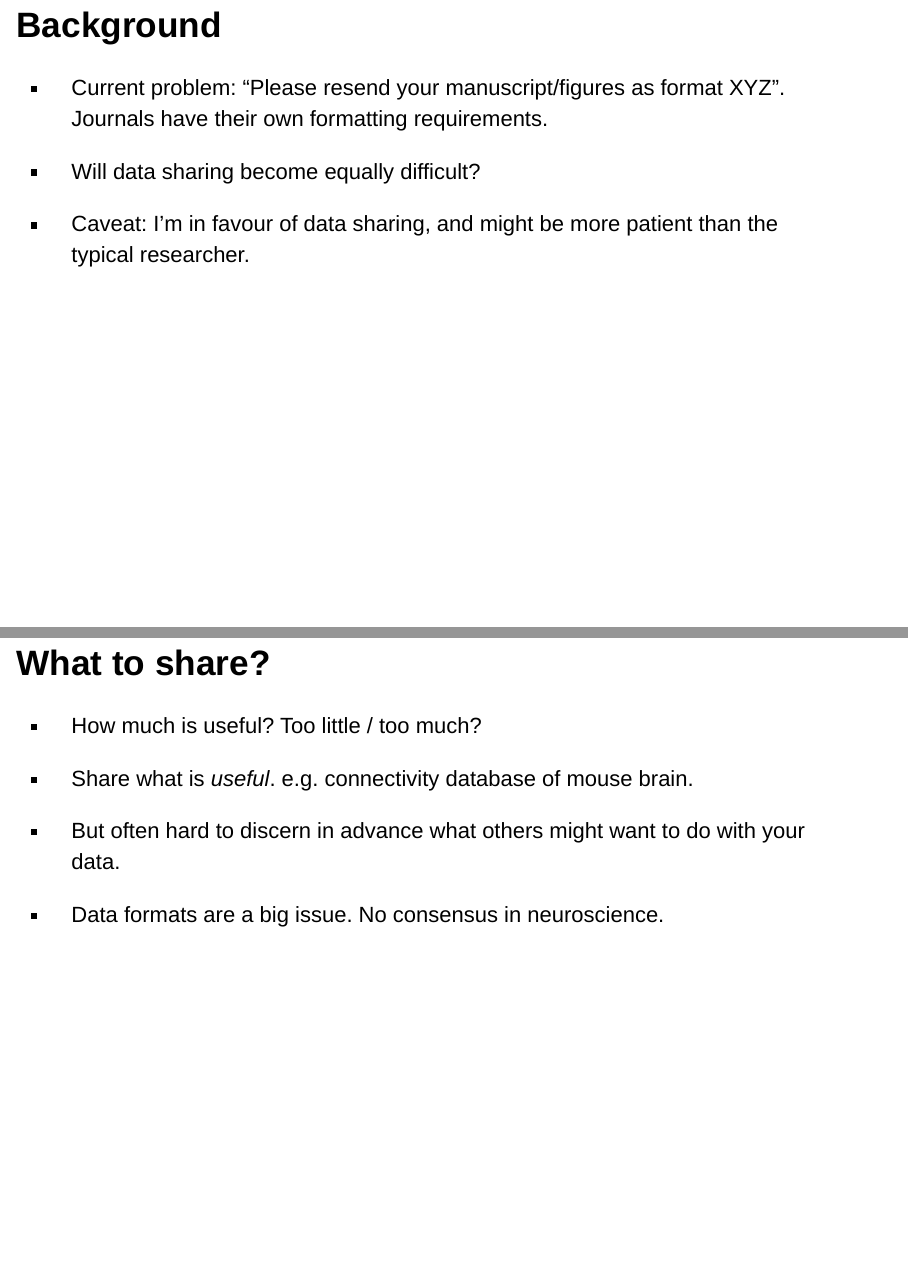
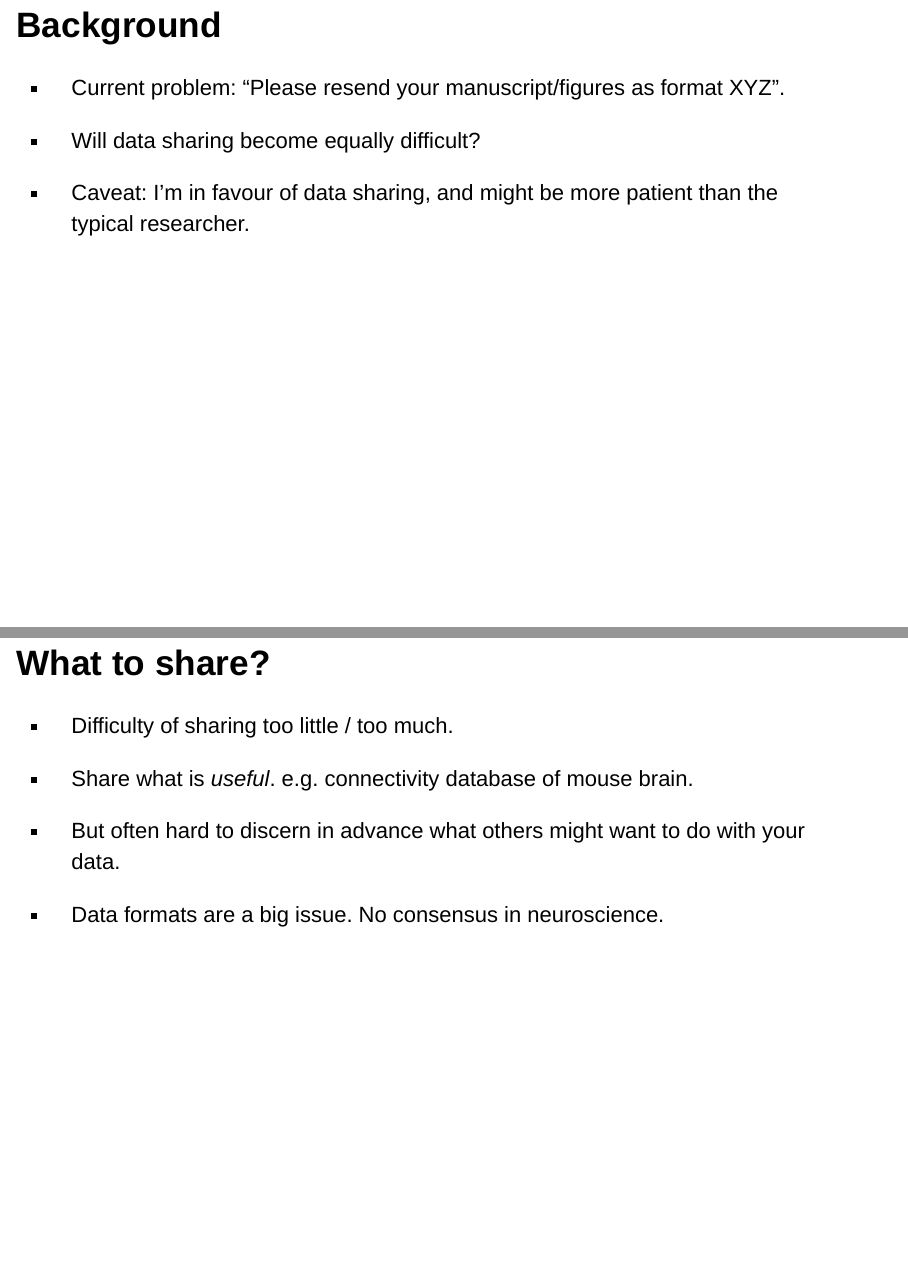
Before and after one commit to sje30/2015-11-17-ebi, an R Markdown document (challenges_expectations.Rmd): pages 2 and 4 of 9, joined at a grey line. Rendered offline with R 4.5, knitr and Pandoc, with nearby package versions; drawn as Slidy slides in place of the format the file asks for.

Commit message:
Small updates.

```diff
--- a/challenges_expectations.Rmd
+++ b/challenges_expectations.Rmd
@@ -13,7 +13,7 @@ output:
 # Background
 
 - Current problem: "Please resend your manuscript/figures as format
-XYZ".  Journals have their own formatting requirements.
+XYZ".
 
 - Will data sharing become equally difficult?
 
@@ -42,7 +40,7 @@ their own ones.
 
 # What to share?
 
-- How much is useful?  Too little / too much?
+- Difficulty of sharing too little / too much.
 
 - Share what is *useful*.  e.g. connectivity database of mouse brain.
 
```
Also changed, not shown: challenges_expectations.Rmd (4 more changed lines).
